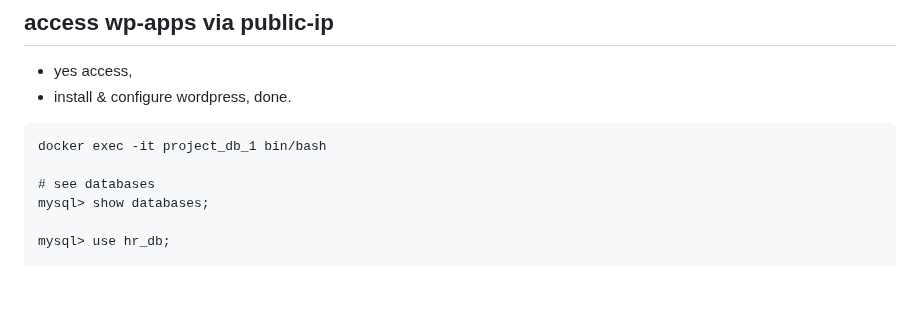
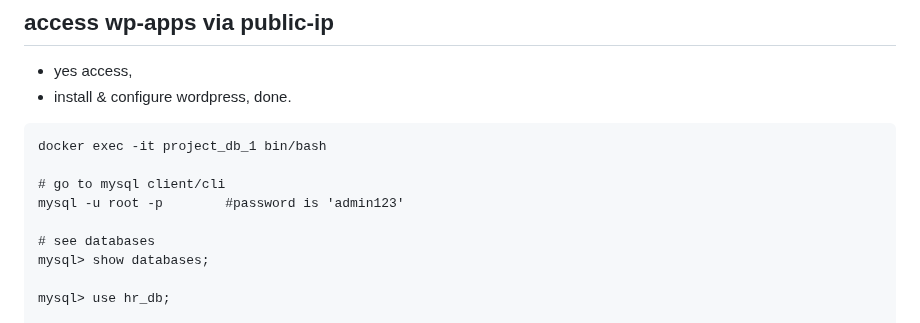
Before and after one commit to Hamid-R1/tmp, a Markdown page: A/pr8-v2.md, the part around the change. Rendered like a GitHub page; blank space fills up the shorter version.

````diff
--- a/A/pr8-v2.md
+++ b/A/pr8-v2.md
@@ -65,6 +65,9 @@ volumes:
 
 ```
 docker exec -it project_db_1 bin/bash
+
+# go to mysql client/cli
+mysql -u root -p		#password is 'admin123'
 
 # see databases
 mysql> show databases;
````
